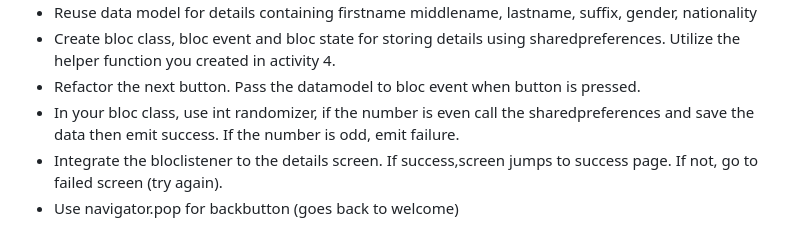
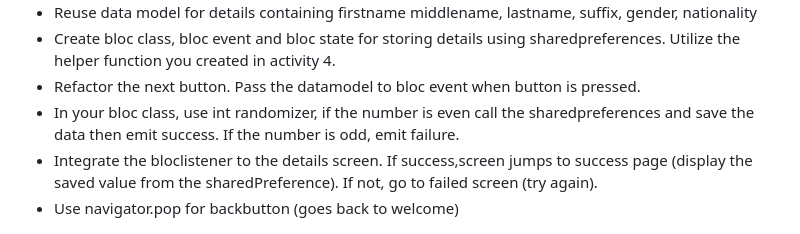
Before and after one commit to rhenoa24/flutter-study-guide, a Markdown page: README.md, the part around the change. Drawn GitHub-style.

Commit message:
Refine bloc listener integration in details screen
Updated the integration details for bloc listener in the details screen to display saved values on success.

```diff
--- a/README.md
+++ b/README.md
@@ -135,7 +135,7 @@ Additional thoughts:
 - Create bloc class, bloc event and bloc state for storing details using sharedpreferences. Utilize the helper function you created in activity 4.
 - Refactor the next button. Pass the datamodel to bloc event when button is pressed.
 - In your bloc class, use int randomizer, if the number is even call the sharedpreferences and save the data then emit success. If the number is odd, emit failure.
-- Integrate the bloclistener to the details screen. If success,screen jumps to success page. If not, go to failed screen (try again).
+- Integrate the bloclistener to the details screen. If success,screen jumps to success page (display the saved value from the sharedPreference). If not, go to failed screen (try again).
 - Use navigator.pop for backbutton (goes back to welcome)
 
 <p align="center">
```
